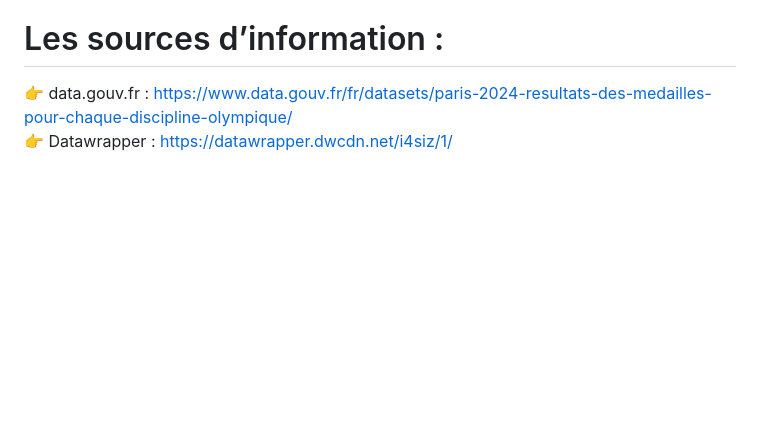
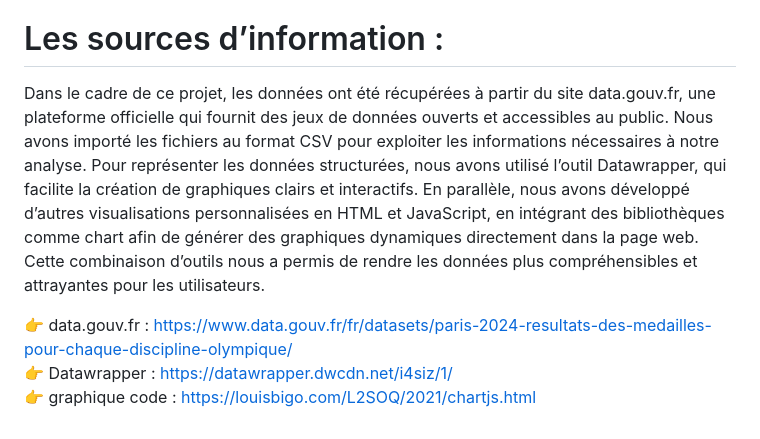
Before and after one commit to imane-el-rhazi/Resultats-des-medailles-pour-chaque-discipline-Olympique, a Markdown page: README.md, the part around the change. GitHub-like rendering; blank space fills up the shorter version.

```diff
--- a/README.md
+++ b/README.md
@@ -46,5 +46,9 @@ Cliquez ici pour voir la visualisation 2 :
 3/ Pour la partie « téléchargement de fichier CSV », il suffit de sélectionner le fichier CSV souhaité, puis de cliquer sur le bouton « Charger le CSV ». Selon la taille du fichier, le chargement peut prendre environ 10 secondes, après quoi les informations contenues dans le fichier s’affichent automatiquement.
 
 # Les sources d’information :
+
+Dans le cadre de ce projet, les données ont été récupérées à partir du site data.gouv.fr, une plateforme officielle qui fournit des jeux de données ouverts et accessibles au public. Nous avons importé les fichiers au format CSV pour exploiter les informations nécessaires à notre analyse. Pour représenter les données structurées, nous avons utilisé l’outil Datawrapper, qui facilite la création de graphiques clairs et interactifs. En parallèle, nous avons développé d’autres visualisations personnalisées en HTML et JavaScript, en intégrant des bibliothèques comme chart afin de générer des graphiques dynamiques directement dans la page web. Cette combinaison d’outils nous a permis de rendre les données plus compréhensibles et attrayantes pour les utilisateurs.
+
 👉  data.gouv.fr : https://www.data.gouv.fr/fr/datasets/paris-2024-resultats-des-medailles-pour-chaque-discipline-olympique/
 👉 Datawrapper :  https://datawrapper.dwcdn.net/i4siz/1/
+👉 graphique code : https://louisbigo.com/L2SOQ/2021/chartjs.html
```
